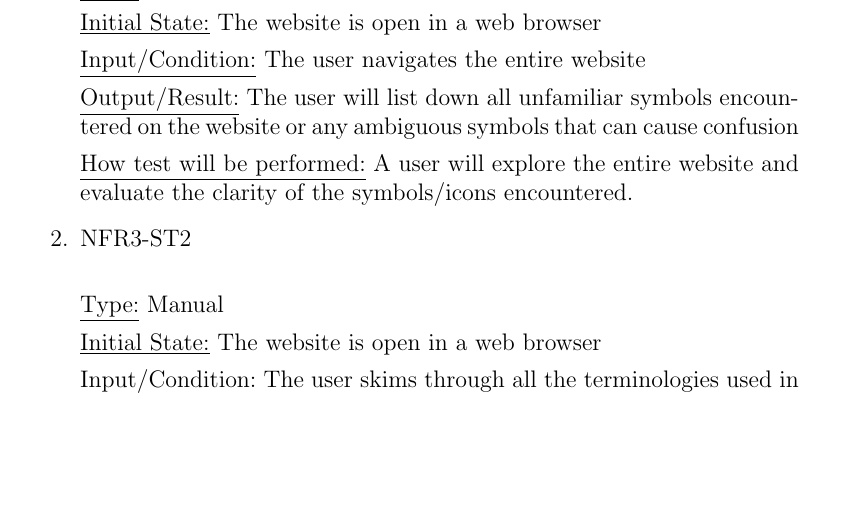
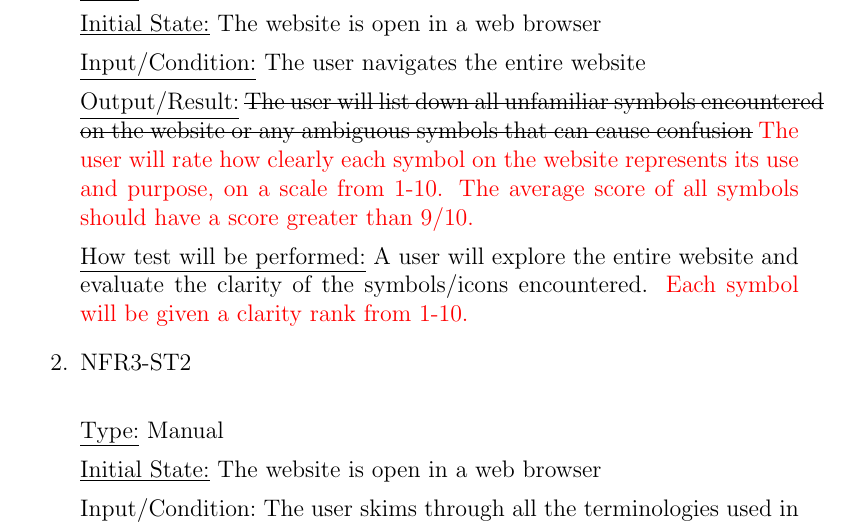
Before and after one commit to AidanMariglia/SOCAlgoTestPlatform, a LaTeX document (docs/VnVPlan/VnVPlan.tex): part of page 21 of 32 before the commit and part of page 21 of 33 after it, cut so that both start at the same text, the shorter picture padded with empty space. Compiled offline with pdfLaTeX.

Commit message:
Update vnv plan

```diff
--- a/docs/VnVPlan/VnVPlan.tex
+++ b/docs/VnVPlan/VnVPlan.tex
@@ -629,10 +629,12 @@ A user of the website will attempt to use a feature he/she has not used before a
 
 \underline{Input/Condition:} The user navigates the entire website
 
-\underline{Output/Result:} The user will list down all unfamiliar symbols encountered on the website or any ambiguous symbols that can cause confusion
+\underline{Output/Result:}
+\sout{The user will list down all unfamiliar symbols encountered on the website or any ambiguous symbols that can cause confusion}
+\textcolor{red}{The user will rate how clearly each symbol on the website represents its use and purpose, on a scale from 1-10. The average score of all symbols should have a score greater than 9/10.}
 
 \underline{How test will be performed:}
-A user will explore the entire website and evaluate the clarity of the symbols/icons encountered.
+A user will explore the entire website and evaluate the clarity of the symbols/icons encountered. \textcolor{red}{Each symbol will be given a clarity rank from 1-10.}
 
 \item{NFR3-ST2\\}
 
```
Also changed, not shown: docs/VnVPlan/VnVPlan.pdf.
